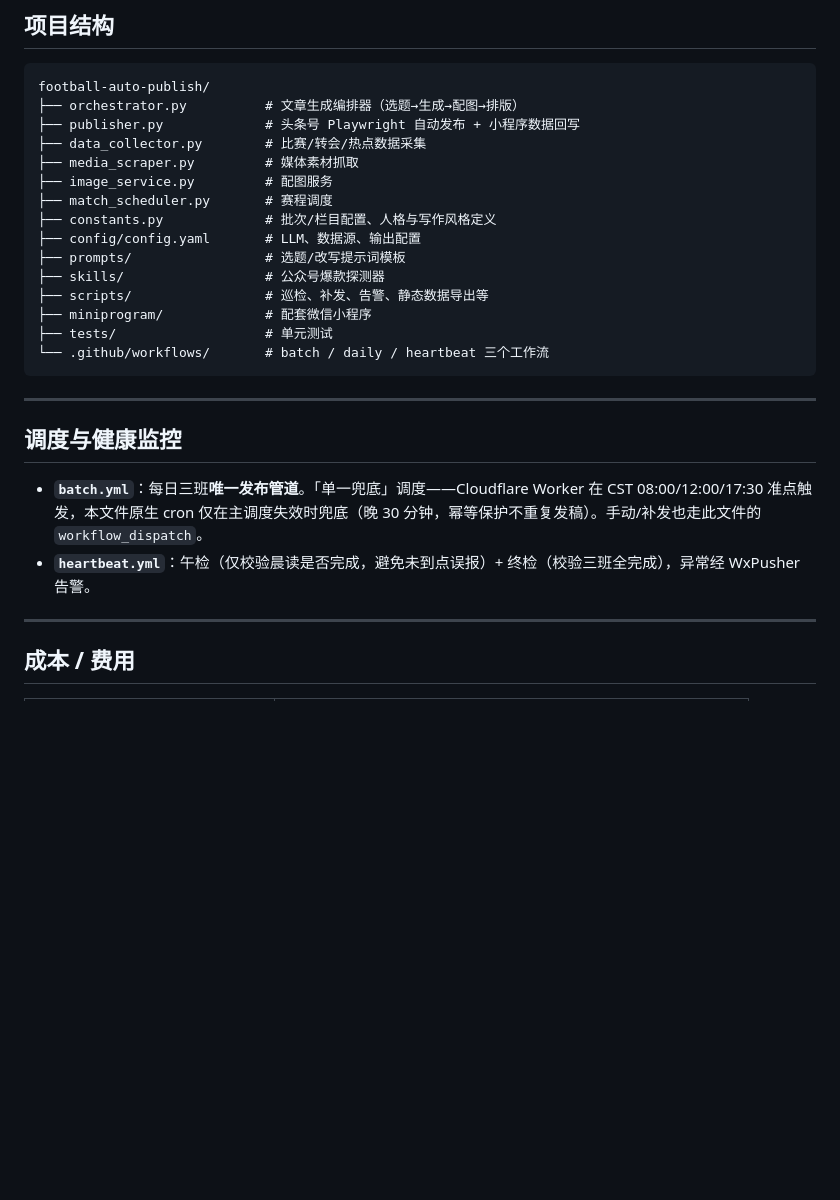
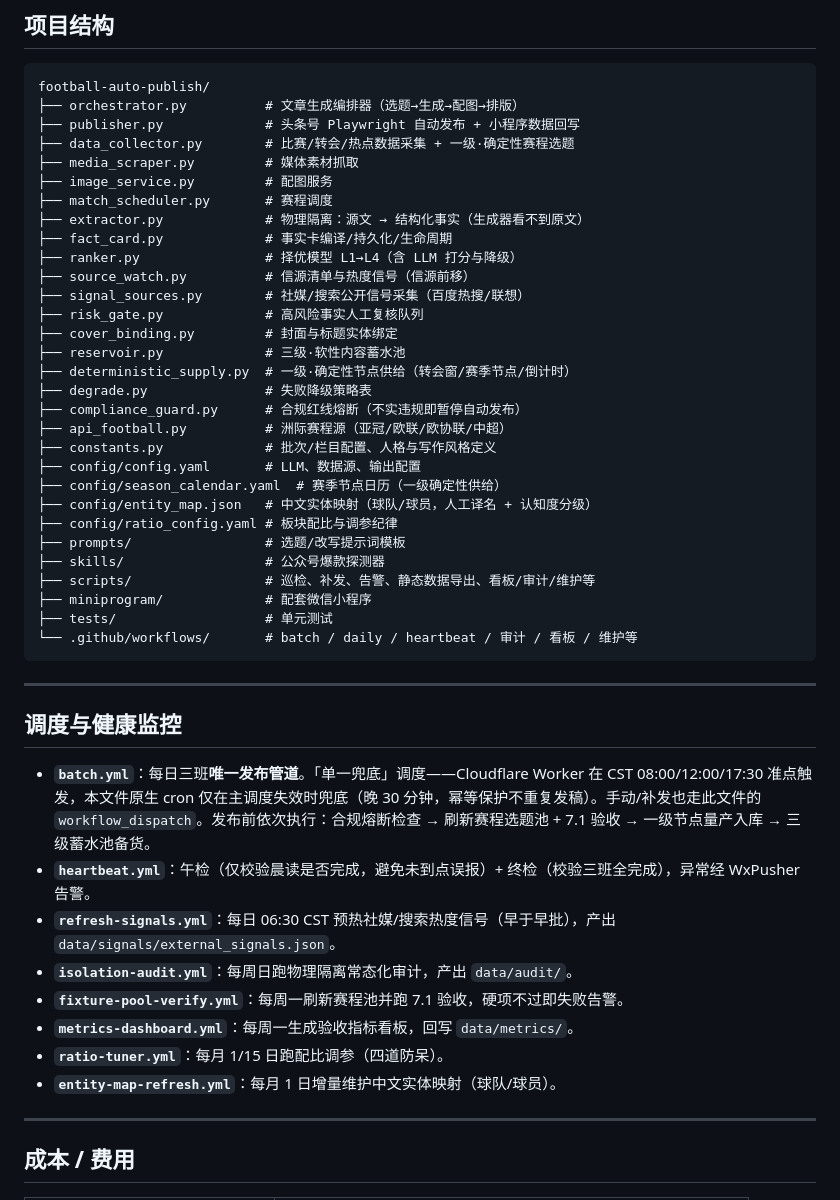
Before and after one commit to chenwu6688/football-auto-publish, a Markdown page: README.md, the part around one of its changes. Drawn GitHub-style; blank space fills up the shorter version.

````diff
--- a/README.md
+++ b/README.md
@@ -211,26 +240,47 @@ python scripts/publisher.py --login      # 浏览器打开手动扫码登录，
 football-auto-publish/
 ├── orchestrator.py          # 文章生成编排器（选题→生成→配图→排版）
 ├── publisher.py             # 头条号 Playwright 自动发布 + 小程序数据回写
-├── data_collector.py        # 比赛/转会/热点数据采集
+├── data_collector.py        # 比赛/转会/热点数据采集 + 一级·确定性赛程选题
 ├── media_scraper.py         # 媒体素材抓取
 ├── image_service.py         # 配图服务
 ├── match_scheduler.py       # 赛程调度
+├── extractor.py             # 物理隔离：源文 → 结构化事实（生成器看不到原文）
+├── fact_card.py             # 事实卡编译/持久化/生命周期
+├── ranker.py                # 择优模型 L1→L4（含 LLM 打分与降级）
+├── source_watch.py          # 信源清单与热度信号（信源前移）
+├── signal_sources.py        # 社媒/搜索公开信号采集（百度热搜/联想）
+├── risk_gate.py             # 高风险事实人工复核队列
+├── cover_binding.py         # 封面与标题实体绑定
+├── reservoir.py             # 三级·软性内容蓄水池
+├── deterministic_supply.py  # 一级·确定性节点供给（转会窗/赛季节点/倒计时）
+├── degrade.py               # 失败降级策略表
+├── compliance_guard.py      # 合规红线熔断（不实违规即暂停自动发布）
+├── api_football.py          # 洲际赛程源（亚冠/欧联/欧协联/中超）
 ├── constants.py             # 批次/栏目配置、人格与写作风格定义
 ├── config/config.yaml       # LLM、数据源、输出配置
+├── config/season_calendar.yaml  # 赛季节点日历（一级确定性供给）
+├── config/entity_map.json   # 中文实体映射（球队/球员，人工译名 + 认知度分级）
+├── config/ratio_config.yaml # 板块配比与调参纪律
 ├── prompts/                 # 选题/改写提示词模板
 ├── skills/                  # 公众号爆款探测器
-├── scripts/                 # 巡检、补发、告警、静态数据导出等
+├── scripts/                 # 巡检、补发、告警、静态数据导出、看板/审计/维护等
 ├── miniprogram/             # 配套微信小程序
 ├── tests/                   # 单元测试
-└── .github/workflows/       # batch / daily / heartbeat 三个工作流
+└── .github/workflows/       # batch / daily / heartbeat / 审计 / 看板 / 维护等
 ```
 
 ---
 
 ## 调度与健康监控
 
-- **`batch.yml`**：每日三班**唯一发布管道**。「单一兜底」调度——Cloudflare Worker 在 CST 08:00/12:00/17:30 准点触发，本文件原生 cron 仅在主调度失效时兜底（晚 30 分钟，幂等保护不重复发稿）。手动/补发也走此文件的 `workflow_dispatch`。
+- **`batch.yml`**：每日三班**唯一发布管道**。「单一兜底」调度——Cloudflare Worker 在 CST 08:00/12:00/17:30 准点触发，本文件原生 cron 仅在主调度失效时兜底（晚 30 分钟，幂等保护不重复发稿）。手动/补发也走此文件的 `workflow_dispatch`。发布前依次执行：合规熔断检查 → 刷新赛程选题池 + 7.1 验收 → 一级节点量产入库 → 三级蓄水池备货。
 - **`heartbeat.yml`**：午检（仅校验晨读是否完成，避免未到点误报）+ 终检（校验三班全完成），异常经 WxPusher 告警。
+- **`refresh-signals.yml`**：每日 06:30 CST 预热社媒/搜索热度信号（早于早批），产出 `data/signals/external_signals.json`。
+- **`isolation-audit.yml`**：每周日跑物理隔离常态化审计，产出 `data/audit/`。
+- **`fixture-pool-verify.yml`**：每周一刷新赛程池并跑 7.1 验收，硬项不过即失败告警。
+- **`metrics-dashboard.yml`**：每周一生成验收指标看板，回写 `data/metrics/`。
+- **`ratio-tuner.yml`**：每月 1/15 日跑配比调参（四道防呆）。
+- **`entity-map-refresh.yml`**：每月 1 日增量维护中文实体映射（球队/球员）。
 
 ---
 
````
Also changed, not shown: other parts of README.md (+29 -0 lines).
